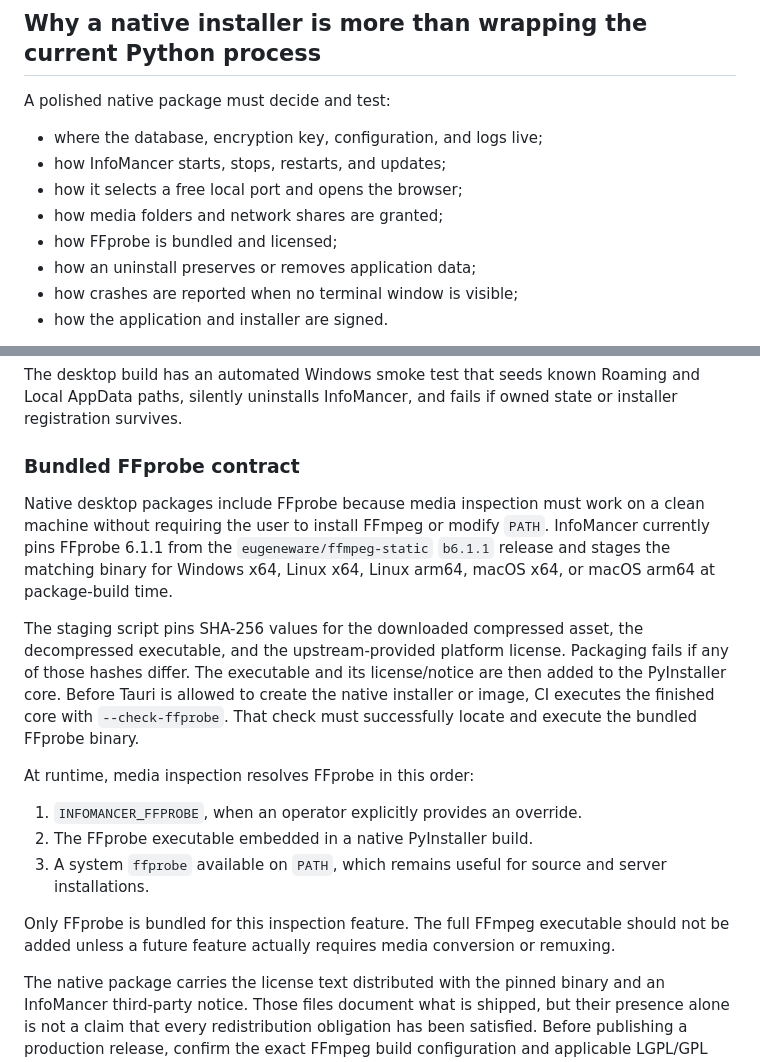
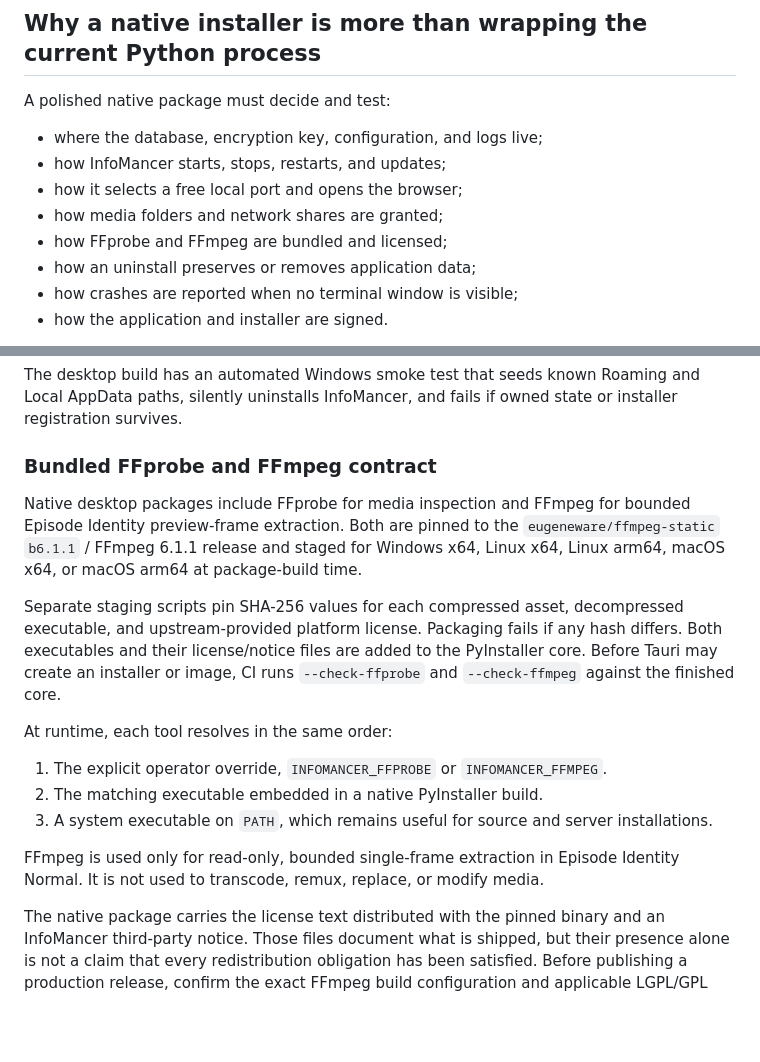
Before and after one commit to chandler-sol/InfoMancer, a Markdown page: docs/PACKAGING.md, 2 parts joined by grey strips. Rendered like a GitHub page; blank space fills up the shorter version.

Commit message:
Document bundled FFmpeg frame-extraction contract

```diff
--- a/docs/PACKAGING.md
+++ b/docs/PACKAGING.md
@@ -22,7 +22,7 @@ A polished native package must decide and test:
 - how InfoMancer starts, stops, restarts, and updates;
 - how it selects a free local port and opens the browser;
 - how media folders and network shares are granted;
-- how FFprobe is bundled and licensed;
+- how FFprobe and FFmpeg are bundled and licensed;
 - how an uninstall preserves or removes application data;
 - how crashes are reported when no terminal window is visible;
 - how the application and installer are signed.
@@ -158,31 +158,30 @@ The desktop build has an automated Windows smoke test that seeds known Roaming a
 Local AppData paths, silently uninstalls InfoMancer, and fails if owned state or
 installer registration survives.
 
-### Bundled FFprobe contract
+### Bundled FFprobe and FFmpeg contract
 
-Native desktop packages include FFprobe because media inspection must work on a
-clean machine without requiring the user to install FFmpeg or modify `PATH`.
-InfoMancer currently pins FFprobe 6.1.1 from the `eugeneware/ffmpeg-static`
-`b6.1.1` release and stages the matching binary for Windows x64, Linux x64,
-Linux arm64, macOS x64, or macOS arm64 at package-build time.
+Native desktop packages include FFprobe for media inspection and FFmpeg for
+bounded Episode Identity preview-frame extraction. Both are pinned to the
+`eugeneware/ffmpeg-static` `b6.1.1` / FFmpeg 6.1.1 release and staged for
+Windows x64, Linux x64, Linux arm64, macOS x64, or macOS arm64 at package-build
+time.
 
-The staging script pins SHA-256 values for the downloaded compressed asset, the
-decompressed executable, and the upstream-provided platform license. Packaging
-fails if any of those hashes differ. The executable and its license/notice are
-then added to the PyInstaller core. Before Tauri is allowed to create the native
-installer or image, CI executes the finished core with `--check-ffprobe`. That
-check must successfully locate and execute the bundled FFprobe binary.
+Separate staging scripts pin SHA-256 values for each compressed asset,
+decompressed executable, and upstream-provided platform license. Packaging fails
+if any hash differs. Both executables and their license/notice files are added
+to the PyInstaller core. Before Tauri may create an installer or image, CI runs
+`--check-ffprobe` and `--check-ffmpeg` against the finished core.
 
-At runtime, media inspection resolves FFprobe in this order:
+At runtime, each tool resolves in the same order:
 
-1. `INFOMANCER_FFPROBE`, when an operator explicitly provides an override.
-2. The FFprobe executable embedded in a native PyInstaller build.
-3. A system `ffprobe` available on `PATH`, which remains useful for source and
-   server installations.
+1. The explicit operator override, `INFOMANCER_FFPROBE` or
+   `INFOMANCER_FFMPEG`.
+2. The matching executable embedded in a native PyInstaller build.
+3. A system executable on `PATH`, which remains useful for source and server
+   installations.
 
-Only FFprobe is bundled for this inspection feature. The full FFmpeg executable
-should not be added unless a future feature actually requires media conversion
-or remuxing.
+FFmpeg is used only for read-only, bounded single-frame extraction in Episode
+Identity Normal. It is not used to transcode, remux, replace, or modify media.
 
 The native package carries the license text distributed with the pinned binary
 and an InfoMancer third-party notice. Those files document what is shipped, but
```
